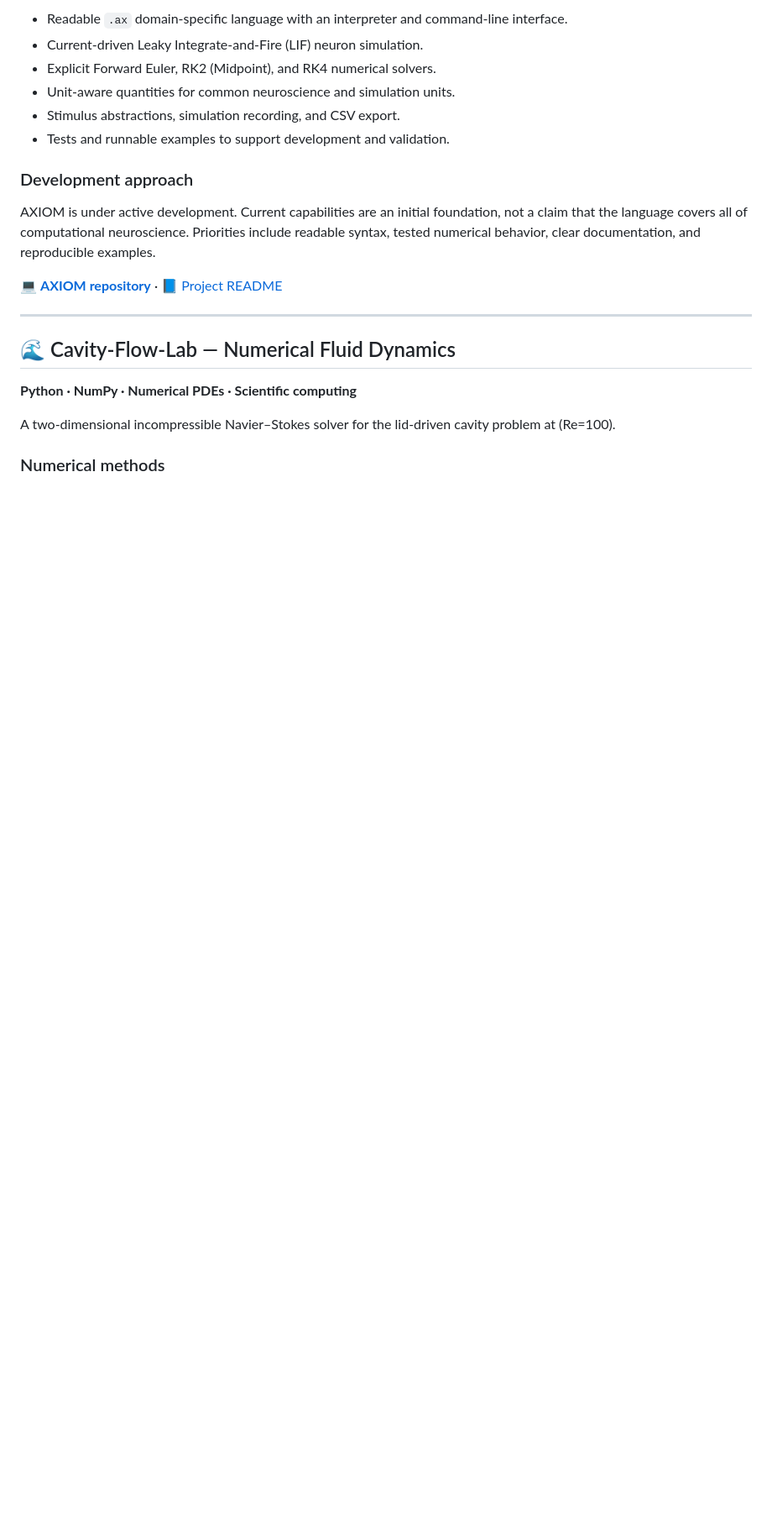
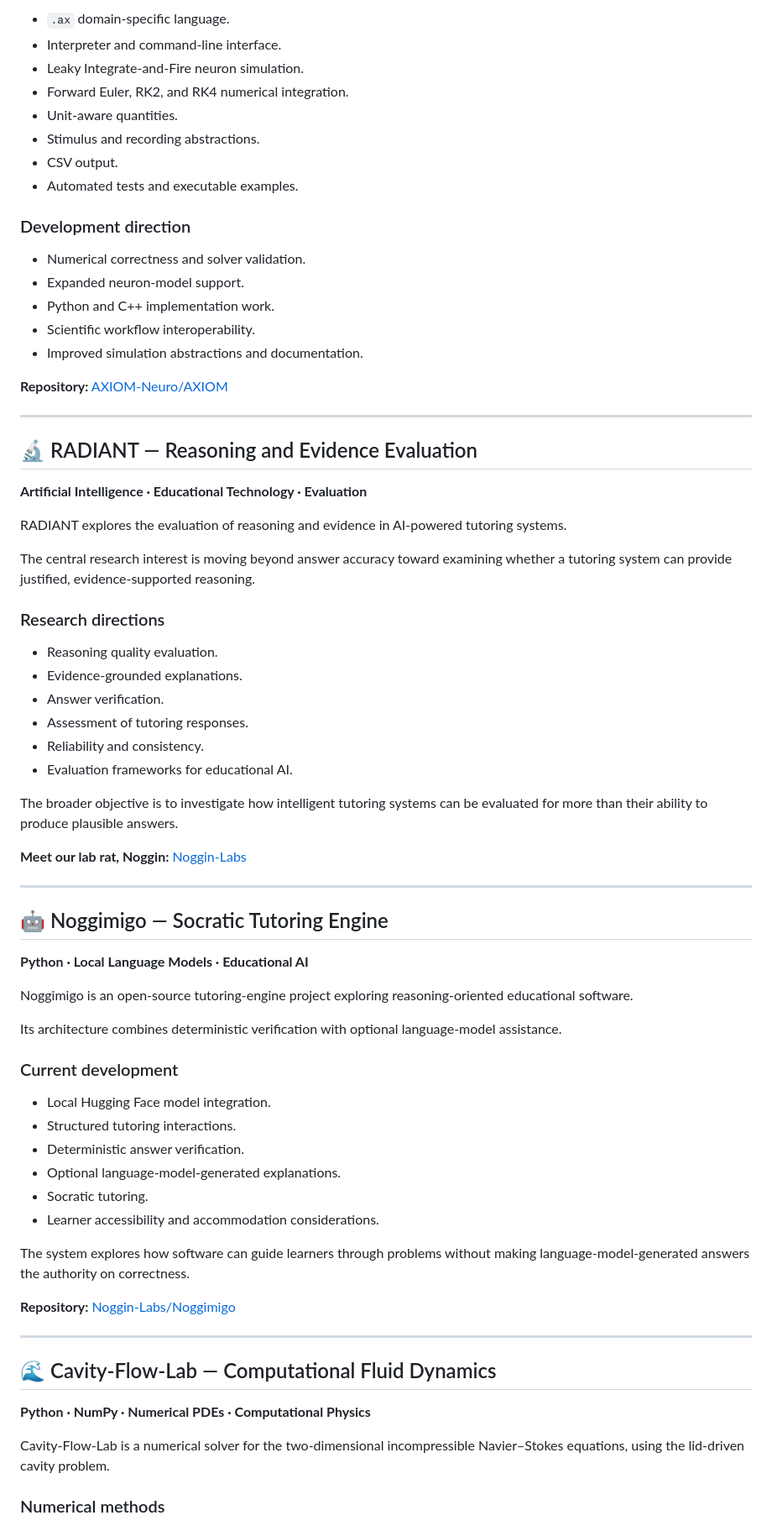
Before and after one commit to FolatheDuckofDuckingburg/FolatheDuckofDuckingburg, a Markdown page: README.md, the part around one of its changes. Shown at 84% size. GitHub-like rendering; blank space fills up the shorter version.

```diff
--- a/README.md
+++ b/README.md
@@ -84,25 +96,76 @@ The project aims to give neuroscience workflows a clear language for defining ne
 
-- Readable `.ax` domain-specific language with an interpreter and command-line interface.
-- Current-driven Leaky Integrate-and-Fire (LIF) neuron simulation.
-- Explicit Forward Euler, RK2 (Midpoint), and RK4 numerical solvers.
-- Unit-aware quantities for common neuroscience and simulation units.
-- Stimulus abstractions, simulation recording, and CSV export.
-- Tests and runnable examples to support development and validation.
+- `.ax` domain-specific language.
+- Interpreter and command-line interface.
+- Leaky Integrate-and-Fire neuron simulation.
+- Forward Euler, RK2, and RK4 numerical integration.
+- Unit-aware quantities.
+- Stimulus and recording abstractions.
+- CSV output.
+- Automated tests and executable examples.
 
-### Development approach
+### Development direction
 
-AXIOM is under active development. Current capabilities are an initial foundation, not a claim that the language covers all of computational neuroscience. Priorities include readable syntax, tested numerical behavior, clear documentation, and reproducible examples.
+- Numerical correctness and solver validation.
+- Expanded neuron-model support.
+- Python and C++ implementation work.
+- Scientific workflow interoperability.
+- Improved simulation abstractions and documentation.
 
-💻 **[AXIOM repository](https://github.com/AXIOM-Neuro/AXIOM)** · 📘 [Project README](https://github.com/AXIOM-Neuro/AXIOM#readme)
+**Repository:** [AXIOM-Neuro/AXIOM](https://github.com/AXIOM-Neuro/AXIOM)
 
 ---
 
+## 🔬 RADIANT — Reasoning and Evidence Evaluation
 
-## 🌊 Cavity-Flow-Lab — Numerical Fluid Dynamics
+**Artificial Intelligence · Educational Technology · Evaluation**
 
-**Python · NumPy · Numerical PDEs · Scientific computing**
+RADIANT explores the evaluation of reasoning and evidence in AI-powered tutoring systems.
 
-A two-dimensional incompressible Navier–Stokes solver for the lid-driven cavity problem at (Re=100).
+The central research interest is moving beyond answer accuracy toward examining whether a tutoring system can provide justified, evidence-supported reasoning.
+
+### Research directions
+
+- Reasoning quality evaluation.
+- Evidence-grounded explanations.
+- Answer verification.
+- Assessment of tutoring responses.
+- Reliability and consistency.
+- Evaluation frameworks for educational AI.
+
+The broader objective is to investigate how intelligent tutoring systems can be evaluated for more than their ability to produce plausible answers.
+
+**Meet our lab rat, Noggin:** [Noggin-Labs](https://github.com/Noggin-Labs)
+
+---
+
+## 🤖 Noggimigo — Socratic Tutoring Engine
+
+**Python · Local Language Models · Educational AI**
+
+Noggimigo is an open-source tutoring-engine project exploring reasoning-oriented educational software.
+
+Its architecture combines deterministic verification with optional language-model assistance.
+
+### Current development
+
+- Local Hugging Face model integration.
+- Structured tutoring interactions.
+- Deterministic answer verification.
+- Optional language-model-generated explanations.
+- Socratic tutoring.
+- Learner accessibility and accommodation considerations.
+
+The system explores how software can guide learners through problems without making language-model-generated answers the authority on correctness.
+
+**Repository:** [Noggin-Labs/Noggimigo](https://github.com/Noggin-Labs/Noggimigo)
+
+---
+
+## 🌊 Cavity-Flow-Lab — Computational Fluid Dynamics
+
+**Python · NumPy · Numerical PDEs · Computational Physics**
+
+Cavity-Flow-Lab is a numerical solver for the two-dimensional incompressible Navier–Stokes equations, using the lid-driven cavity problem.
 
 ### Numerical methods
 
```
Also changed, not shown: other parts of README.md (+129 -118 lines).
